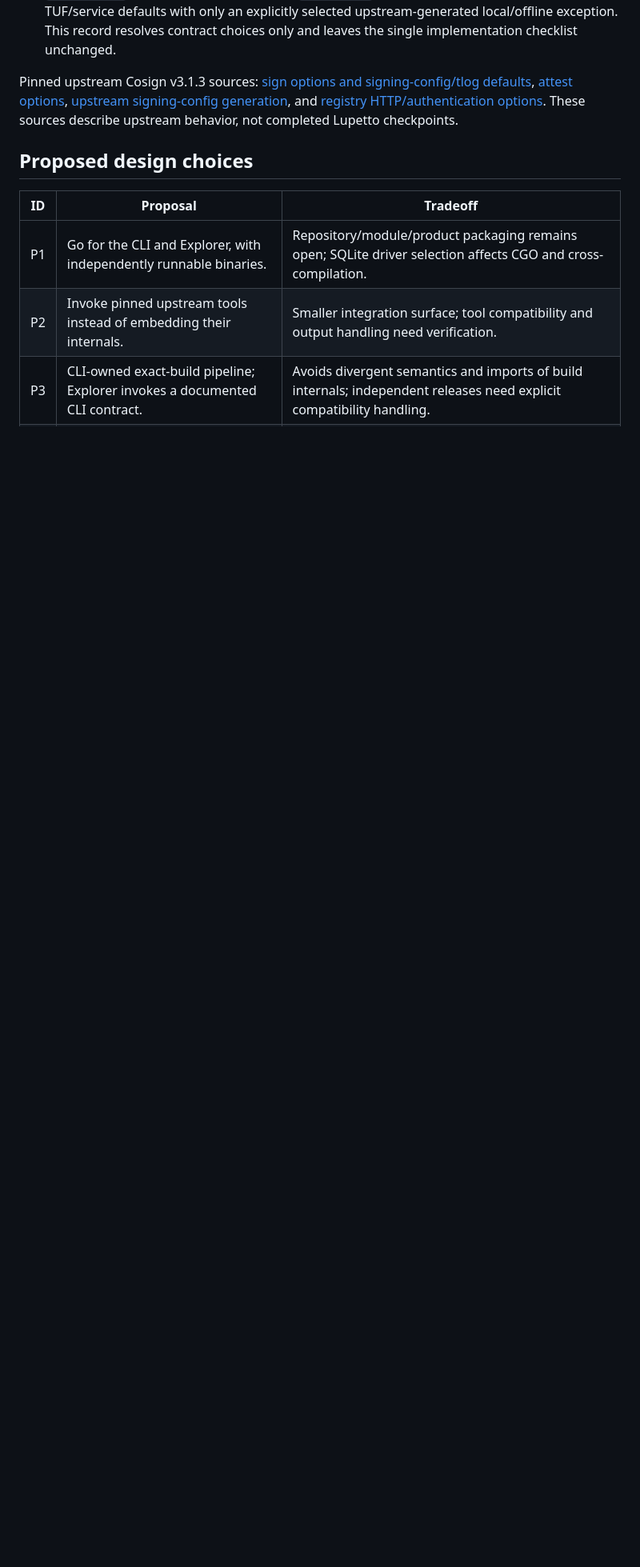
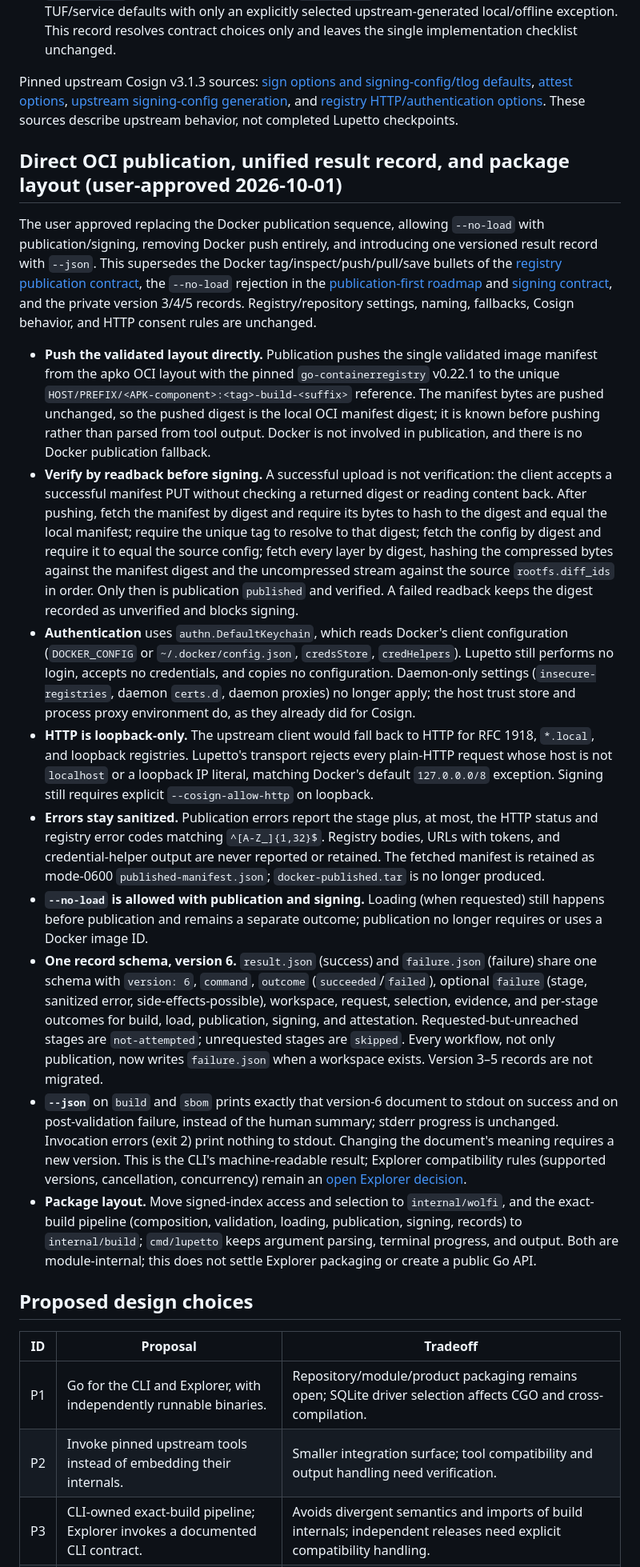
Before and after one commit to skel84/lupetto, a Markdown page: docs/decisions.md, the part around one of its changes. Shown at 80% size. GitHub-like rendering; blank space fills up the shorter version.

Commit message:
Approve direct OCI publication, version-6 records, and internal package layout

```diff
--- a/docs/decisions.md
+++ b/docs/decisions.md
@@ -121,6 +123,20 @@ This records the contract chosen for the checkpoint after registry publication.
 - The required designer route was unavailable. Explicit parent design and independent preimplementation review are the fallback, not designer approval or executed interoperability verification. That independent review identified and resolved these integration requirements: reuse local literal-or-fallback naming before a deterministic combined-tag fallback, discard auth-bearing subprocess diagnostics with bounded push-summary parsing, verify actual ordered uncompressed saved-layer hashes rather than only config claims, preserve captured-but-unverified digests in typed separate stage failures without permitting signing, keep `failure.json` separate from success-only `result.json`, and preserve production upstream TUF/service defaults with only an explicitly selected upstream-generated local/offline exception. This record resolves contract choices only and leaves the single implementation checklist unchanged.
 
 Pinned upstream Cosign v3.1.3 sources: [sign options and signing-config/tlog defaults](https://github.com/sigstore/cosign/blob/v3.1.3/cmd/cosign/cli/options/sign.go), [attest options](https://github.com/sigstore/cosign/blob/v3.1.3/cmd/cosign/cli/options/attest.go), [upstream signing-config generation](https://github.com/sigstore/cosign/blob/v3.1.3/cmd/cosign/cli/signingconfig.go), and [registry HTTP/authentication options](https://github.com/sigstore/cosign/blob/v3.1.3/cmd/cosign/cli/options/registry.go). These sources describe upstream behavior, not completed Lupetto checkpoints.
+
+## Direct OCI publication, unified result record, and package layout (user-approved 2026-10-01)
+
+The user approved replacing the Docker publication sequence, allowing `--no-load` with publication/signing, removing Docker push entirely, and introducing one versioned result record with `--json`. This supersedes the Docker tag/inspect/push/pull/save bullets of the [registry publication contract](#registry-publication-contract-resolved-before-implementation), the `--no-load` rejection in the [publication-first roadmap](#publication-first-roadmap-user-approved) and [signing contract](#cosign-signing-contract-chosen-for-the-next-checkpoint), and the private version 3/4/5 records. Registry/repository settings, naming, fallbacks, Cosign behavior, and HTTP consent rules are unchanged.
+
+- **Push the validated layout directly.** Publication pushes the single validated image manifest from the apko OCI layout with the pinned `go-containerregistry` v0.22.1 to the unique `HOST/PREFIX/<APK-component>:<tag>-build-<suffix>` reference. The manifest bytes are pushed unchanged, so the pushed digest is the local OCI manifest digest; it is known before pushing rather than parsed from tool output. Docker is not involved in publication, and there is no Docker publication fallback.
+- **Verify by readback before signing.** A successful upload is not verification: the client accepts a successful manifest PUT without checking a returned digest or reading content back. After pushing, fetch the manifest by digest and require its bytes to hash to the digest and equal the local manifest; require the unique tag to resolve to that digest; fetch the config by digest and require it to equal the source config; fetch every layer by digest, hashing the compressed bytes against the manifest digest and the uncompressed stream against the source `rootfs.diff_ids` in order. Only then is publication `published` and verified. A failed readback keeps the digest recorded as unverified and blocks signing.
+- **Authentication** uses `authn.DefaultKeychain`, which reads Docker's client configuration (`DOCKER_CONFIG` or `~/.docker/config.json`, `credsStore`, `credHelpers`). Lupetto still performs no login, accepts no credentials, and copies no configuration. Daemon-only settings (`insecure-registries`, daemon `certs.d`, daemon proxies) no longer apply; the host trust store and process proxy environment do, as they already did for Cosign.
+- **HTTP is loopback-only.** The upstream client would fall back to HTTP for RFC 1918, `*.local`, and loopback registries. Lupetto's transport rejects every plain-HTTP request whose host is not `localhost` or a loopback IP literal, matching Docker's default `127.0.0.0/8` exception. Signing still requires explicit `--cosign-allow-http` on loopback.
+- **Errors stay sanitized.** Publication errors report the stage plus, at most, the HTTP status and registry error codes matching `^[A-Z_]{1,32}$`. Registry bodies, URLs with tokens, and credential-helper output are never reported or retained. The fetched manifest is retained as mode-0600 `published-manifest.json`; `docker-published.tar` is no longer produced.
+- **`--no-load` is allowed with publication and signing.** Loading (when requested) still happens before publication and remains a separate outcome; publication no longer requires or uses a Docker image ID.
+- **One record schema, version 6.** `result.json` (success) and `failure.json` (failure) share one schema with `version: 6`, `command`, `outcome` (`succeeded`/`failed`), optional `failure` (stage, sanitized error, side-effects-possible), workspace, request, selection, evidence, and per-stage outcomes for build, load, publication, signing, and attestation. Requested-but-unreached stages are `not-attempted`; unrequested stages are `skipped`. Every workflow, not only publication, now writes `failure.json` when a workspace exists. Version 3–5 records are not migrated.
+- **`--json`** on `build` and `sbom` prints exactly that version-6 document to stdout on success and on post-validation failure, instead of the human summary; stderr progress is unchanged. Invocation errors (exit 2) print nothing to stdout. Changing the document's meaning requires a new version. This is the CLI's machine-readable result; Explorer compatibility rules (supported versions, cancellation, concurrency) remain an [open Explorer decision](#before-explorer).
+- **Package layout.** Move signed-index access and selection to `internal/wolfi`, and the exact-build pipeline (composition, validation, loading, publication, signing, records) to `internal/build`; `cmd/lupetto` keeps argument parsing, terminal progress, and output. Both are module-internal; this does not settle Explorer packaging or create a public Go API.
 
 ## Proposed design choices
 
```
Also changed, not shown: other parts of docs/decisions.md (+4 -2 lines).
